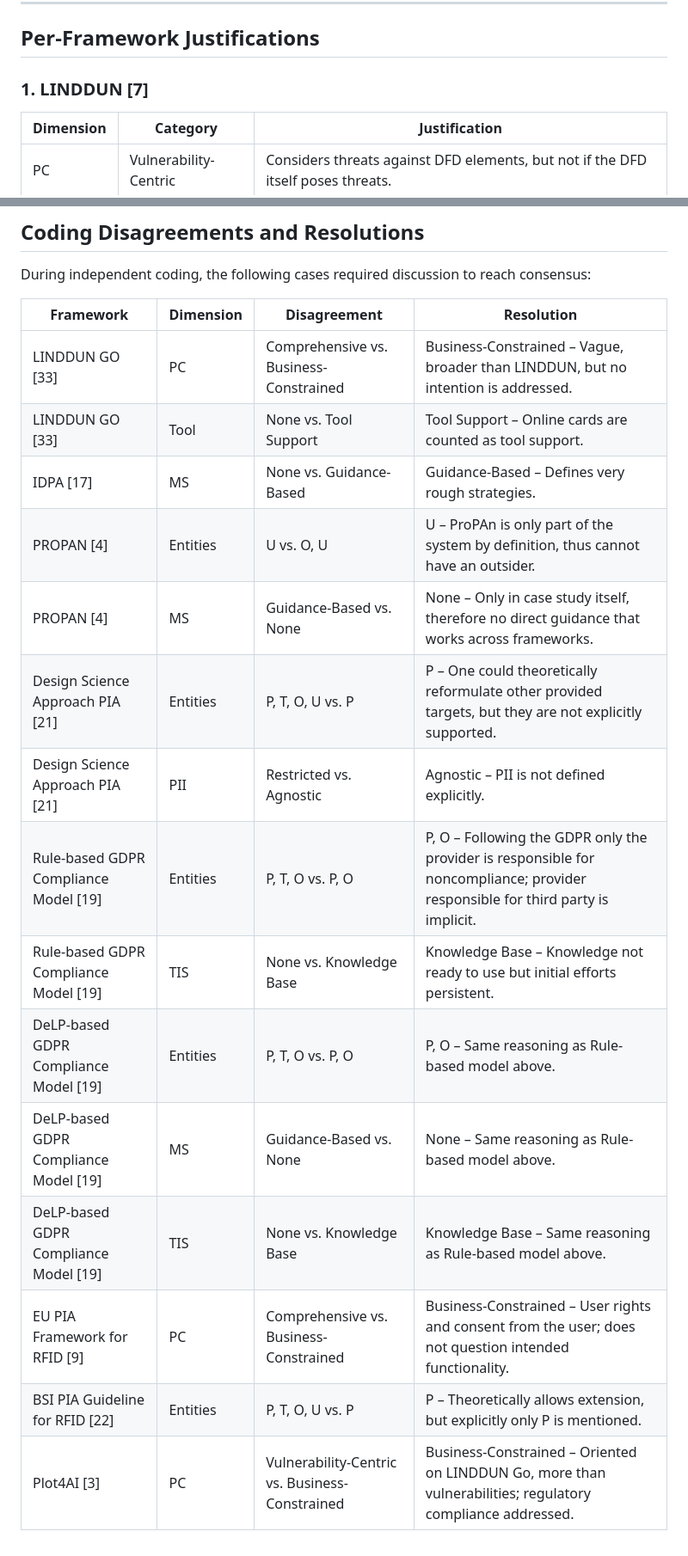
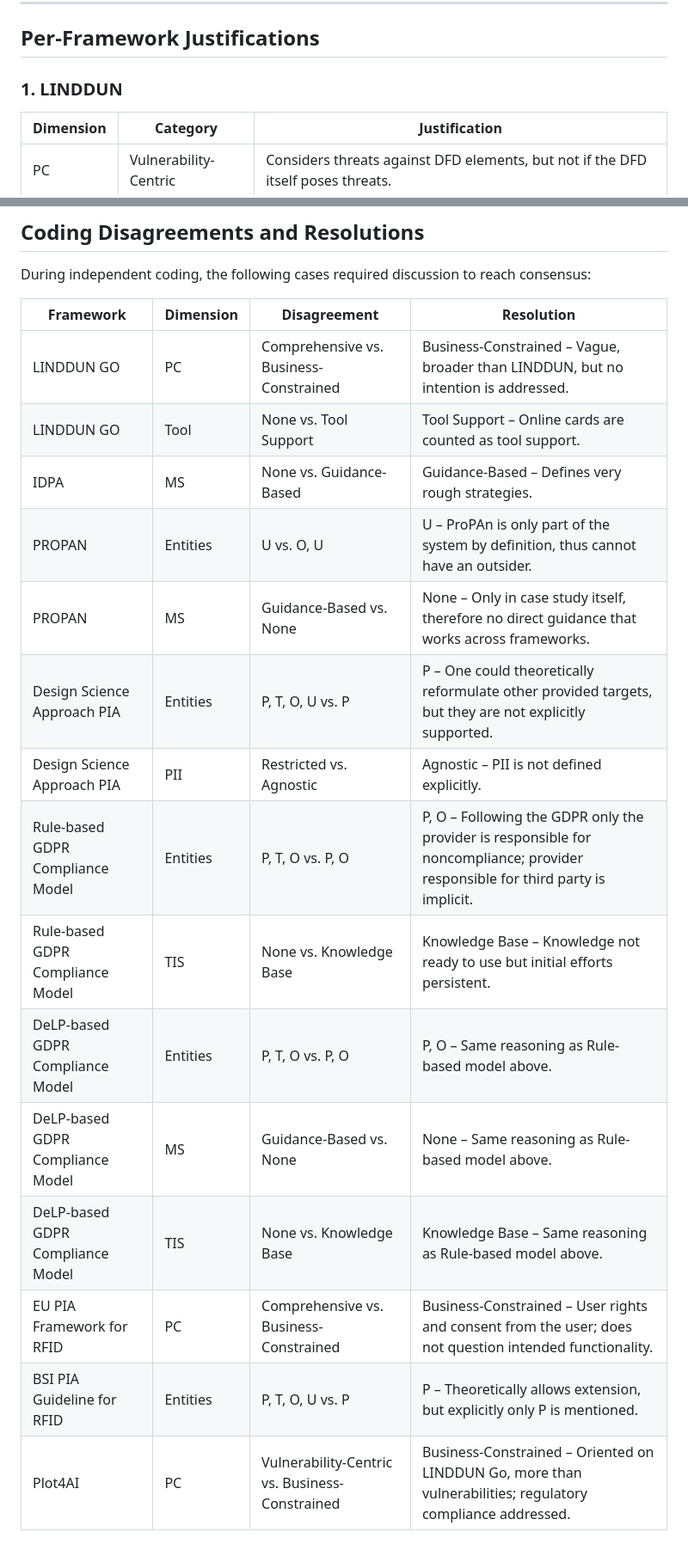
Before and after one commit to confirmate/privacy, a Markdown page: classification/classification_justification.md, 2 parts joined by grey strips. Shown at 86% size. Drawn GitHub-style.

```diff
--- a/classification/classification_justification.md
+++ b/classification/classification_justification.md
@@ -23,7 +23,7 @@ This document provides per-framework justifications for the classification decis
 
 ## Per-Framework Justifications
 
-### 1. LINDDUN [7]
+### 1. LINDDUN
 
 | Dimension | Category | Justification |
 |-----------|----------|---------------|
@@ -419,18 +419,18 @@ During independent coding, the following cases required discussion to reach cons
 
 | Framework | Dimension | Disagreement | Resolution |
 |-----------|-----------|-------------|------------|
-| LINDDUN GO [33] | PC | Comprehensive vs. Business-Constrained | Business-Constrained – Vague, broader than LINDDUN, but no intention is addressed. |
-| LINDDUN GO [33] | Tool | None vs. Tool Support | Tool Support – Online cards are counted as tool support. |
-| IDPA [17] | MS | None vs. Guidance-Based | Guidance-Based – Defines very rough strategies. |
-| PROPAN [4] | Entities | U vs. O, U | U – ProPAn is only part of the system by definition, thus cannot have an outsider. |
-| PROPAN [4] | MS | Guidance-Based vs. None | None – Only in case study itself, therefore no direct guidance that works across frameworks. |
-| Design Science Approach PIA [21] | Entities | P, T, O, U vs. P | P – One could theoretically reformulate other provided targets, but they are not explicitly supported. |
-| Design Science Approach PIA [21] | PII | Restricted vs. Agnostic | Agnostic – PII is not defined explicitly. |
-| Rule-based GDPR Compliance Model [19] | Entities | P, T, O vs. P, O | P, O – Following the GDPR only the provider is responsible for noncompliance; provider responsible for third party is implicit. |
-| Rule-based GDPR Compliance Model [19] | TIS | None vs. Knowledge Base | Knowledge Base – Knowledge not ready to use but initial efforts persistent. |
-| DeLP-based GDPR Compliance Model [19] | Entities | P, T, O vs. P, O | P, O – Same reasoning as Rule-based model above. |
-| DeLP-based GDPR Compliance Model [19] | MS | Guidance-Based vs. None | None – Same reasoning as Rule-based model above. |
-| DeLP-based GDPR Compliance Model [19] | TIS | None vs. Knowledge Base | Knowledge Base – Same reasoning as Rule-based model above. |
-| EU PIA Framework for RFID [9] | PC | Comprehensive vs. Business-Constrained | Business-Constrained – User rights and consent from the user; does not question intended functionality. |
-| BSI PIA Guideline for RFID [22] | Entities | P, T, O, U vs. P | P – Theoretically allows extension, but explicitly only P is mentioned. |
-| Plot4AI [3] | PC | Vulnerability-Centric vs. Business-Constrained | Business-Constrained – Oriented on LINDDUN Go, more than vulnerabilities; regulatory compliance addressed. |
+| LINDDUN GO | PC | Comprehensive vs. Business-Constrained | Business-Constrained – Vague, broader than LINDDUN, but no intention is addressed. |
+| LINDDUN GO | Tool | None vs. Tool Support | Tool Support – Online cards are counted as tool support. |
+| IDPA | MS | None vs. Guidance-Based | Guidance-Based – Defines very rough strategies. |
+| PROPAN | Entities | U vs. O, U | U – ProPAn is only part of the system by definition, thus cannot have an outsider. |
+| PROPAN | MS | Guidance-Based vs. None | None – Only in case study itself, therefore no direct guidance that works across frameworks. |
+| Design Science Approach PIA | Entities | P, T, O, U vs. P | P – One could theoretically reformulate other provided targets, but they are not explicitly supported. |
+| Design Science Approach PIA | PII | Restricted vs. Agnostic | Agnostic – PII is not defined explicitly. |
+| Rule-based GDPR Compliance Model | Entities | P, T, O vs. P, O | P, O – Following the GDPR only the provider is responsible for noncompliance; provider responsible for third party is implicit. |
+| Rule-based GDPR Compliance Model | TIS | None vs. Knowledge Base | Knowledge Base – Knowledge not ready to use but initial efforts persistent. |
+| DeLP-based GDPR Compliance Model | Entities | P, T, O vs. P, O | P, O – Same reasoning as Rule-based model above. |
+| DeLP-based GDPR Compliance Model | MS | Guidance-Based vs. None | None – Same reasoning as Rule-based model above. |
+| DeLP-based GDPR Compliance Model | TIS | None vs. Knowledge Base | Knowledge Base – Same reasoning as Rule-based model above. |
+| EU PIA Framework for RFID | PC | Comprehensive vs. Business-Constrained | Business-Constrained – User rights and consent from the user; does not question intended functionality. |
+| BSI PIA Guideline for RFID | Entities | P, T, O, U vs. P | P – Theoretically allows extension, but explicitly only P is mentioned. |
+| Plot4AI | PC | Vulnerability-Centric vs. Business-Constrained | Business-Constrained – Oriented on LINDDUN Go, more than vulnerabilities; regulatory compliance addressed. |
```
Also changed, not shown: other parts of classification/classification_justification.md (+25 -25 lines).
